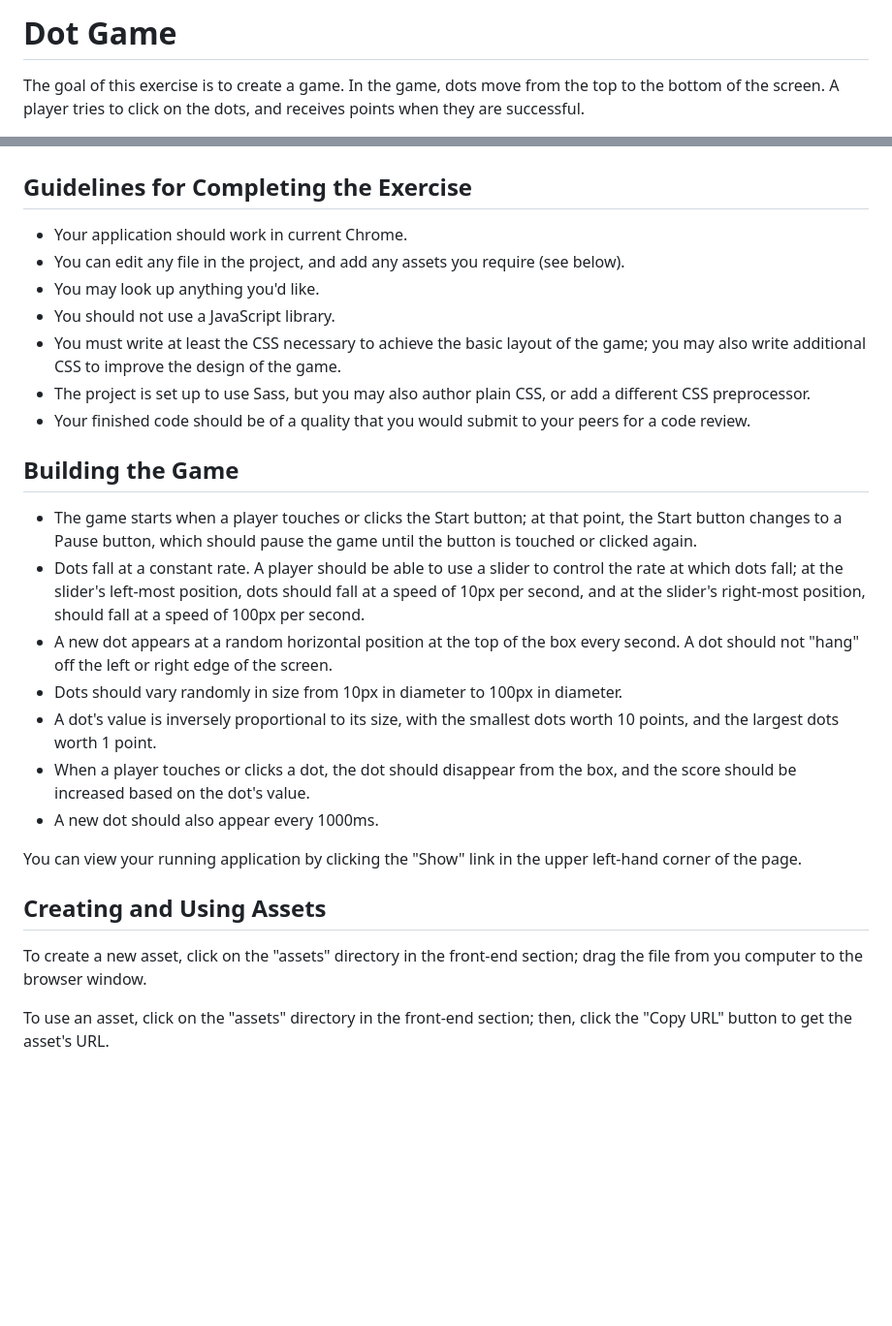
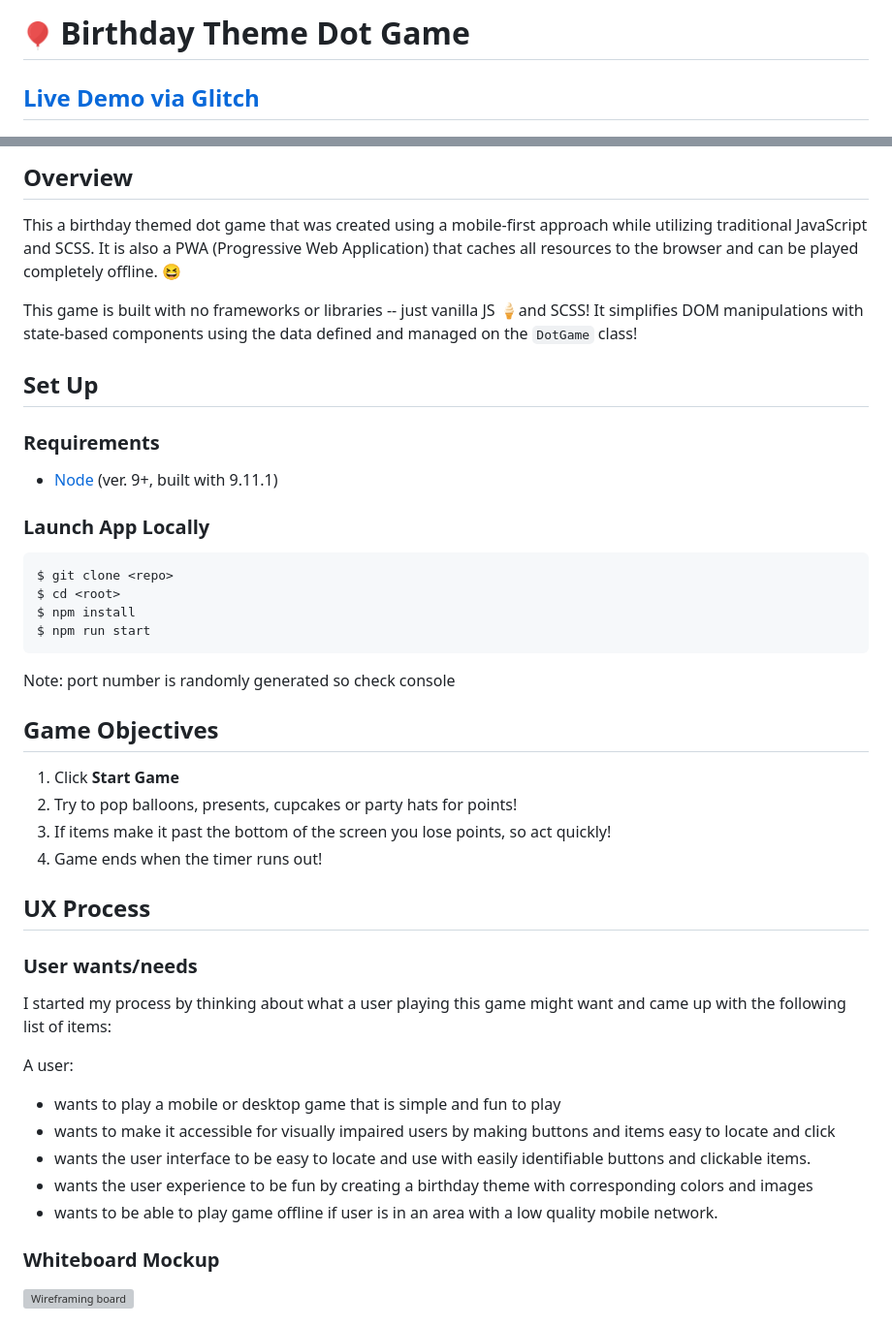
Before and after one commit to bvasilop/birthday-theme-dot-game, a Markdown page: README.md, 2 parts joined by grey strips. Shown: that part at 97% size. Drawn GitHub-style; pictures changed too: public/img/icons/balloon_256.png (added); blank space fills up the shorter version; grey boxes are pictures that could not be loaded.

Commit message:
added readme with assets

````diff
--- a/README.md
+++ b/README.md
@@ -1,4 +1,4 @@
-# Dot Game
+# <img width="30" height = "30" alt="Play Screen" src="publicimg/../public/img/icons/balloon_256.png"> Birthday Theme Dot Game
 
-The goal of this exercise is to create a game. In the game, dots move from the top to the bottom of the screen. A player tries to click on the dots, and receives points when they are successful.
+## [Live Demo via Glitch](http://.glitch.me)
 
@@ -6,29 +6,51 @@ The goal of this exercise is to create a game. In the game, dots move from the t
 
+## Overview
 
-## Guidelines for Completing the Exercise
+This a birthday themed dot game that was created using a mobile-first approach while utilizing traditional JavaScript and SCSS. It is also a PWA (Progressive Web Application) that caches all resources to the browser and can be played completely offline. 😆
 
-- Your application should work in current Chrome.
-- You can edit any file in the project, and add any assets you require (see below).
-- You may look up anything you'd like.
-- You should not use a JavaScript library.
-- You must write at least the CSS necessary to achieve the basic layout of the game; you may also write additional CSS to improve the design of the game.
-- The project is set up to use Sass, but you may also author plain CSS, or add a different CSS preprocessor.
-- Your finished code should be of a quality that you would submit to your peers for a code review.
+This game is built with no frameworks or libraries -- just vanilla JS 🍦and SCSS! It simplifies DOM manipulations with state-based components using the data defined and managed on the `DotGame` class!
 
-## Building the Game
+## Set Up
 
-- The game starts when a player touches or clicks the Start button; at that point, the Start button changes to a Pause button, which should pause the game until the button is touched or clicked again.
-- Dots fall at a constant rate. A player should be able to use a slider to control the rate at which dots fall; at the slider's left-most position, dots should fall at a speed of 10px per second, and at the slider's right-most position, should fall at a speed of 100px per second.
-- A new dot appears at a random horizontal position at the top of the box every second. A dot should not "hang" off the left or right edge of the screen.
-- Dots should vary randomly in size from 10px in diameter to 100px in diameter.
-- A dot's value is inversely proportional to its size, with the smallest dots worth 10 points, and the largest dots worth 1 point.
-- When a player touches or clicks a dot, the dot should disappear from the box, and the score should be increased based on the dot's value.
-- A new dot should also appear every 1000ms.
+### Requirements
 
-You can view your running application by clicking the "Show" link in the upper left-hand corner of the page.
+- [Node](https://nodejs.org/en/) (ver. 9+, built with 9.11.1)
 
-## Creating and Using Assets
+### Launch App Locally
 
-To create a new asset, click on the "assets" directory in the front-end section; drag the file from you computer to the browser window.
+```
+$ git clone <repo>
+$ cd <root>
+$ npm install
+$ npm run start
+```
 
-To use an asset, click on the "assets" directory in the front-end section; then, click the "Copy URL" button to get the asset's URL.
+Note: port number is randomly generated so check console
+
+## Game Objectives
+
+1. Click **Start Game**
+2. Try to pop balloons, presents, cupcakes or party hats for points!
+3. If items make it past the bottom of the screen you lose points, so act quickly!
+4. Game ends when the timer runs out!
+
+<!-- See [Making the game interesting](#making-the-game-interesting) for more info about game mechanics! -->
+
+## UX Process
+
+### User wants/needs
+
+I started my process by thinking about what a user playing this game might want and came up with the following list of items:
+
+A user:
+
+- wants to play a mobile or desktop game that is simple and fun to play
+- wants to make it accessible for visually impaired users by making buttons and items easy to locate and click
+- wants the user interface to be easy to locate and use with easily identifiable buttons and clickable items.
+- wants the user experience to be fun by creating a birthday theme with corresponding colors and images
+- wants to be able to play game offline if user is in an area with a low quality mobile network.
+
+### Whiteboard Mockup
+
+<img width="750" alt="Wireframing board" src="public/img/readme/dot-game-mockup.png">
+
````
Also changed, not shown: other parts of README.md (+15 -1 lines), Instructions.md (added, +34 -0 lines), public/img/icons/balloon_512.png (added), public/img/readme/dot-game-sketch.png (added), public/img/readme/play.png (added), 2 other files.
